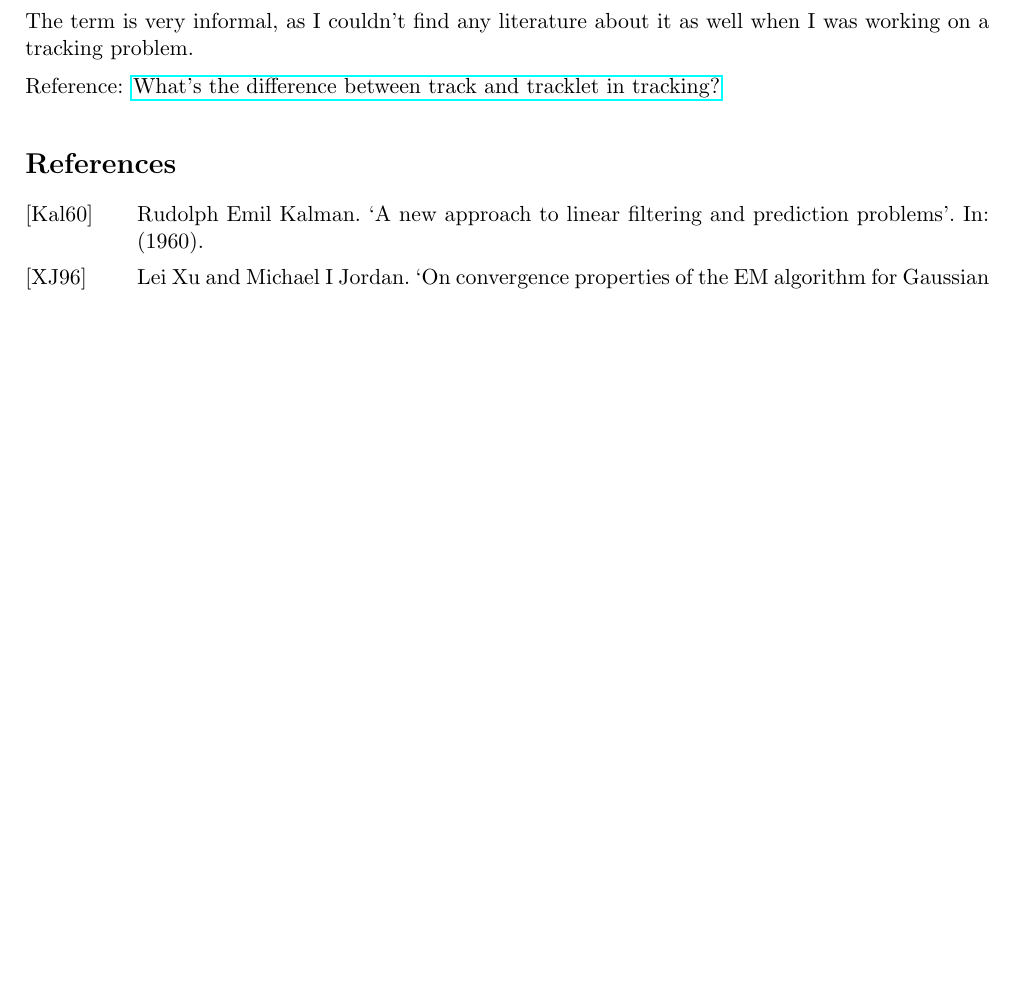
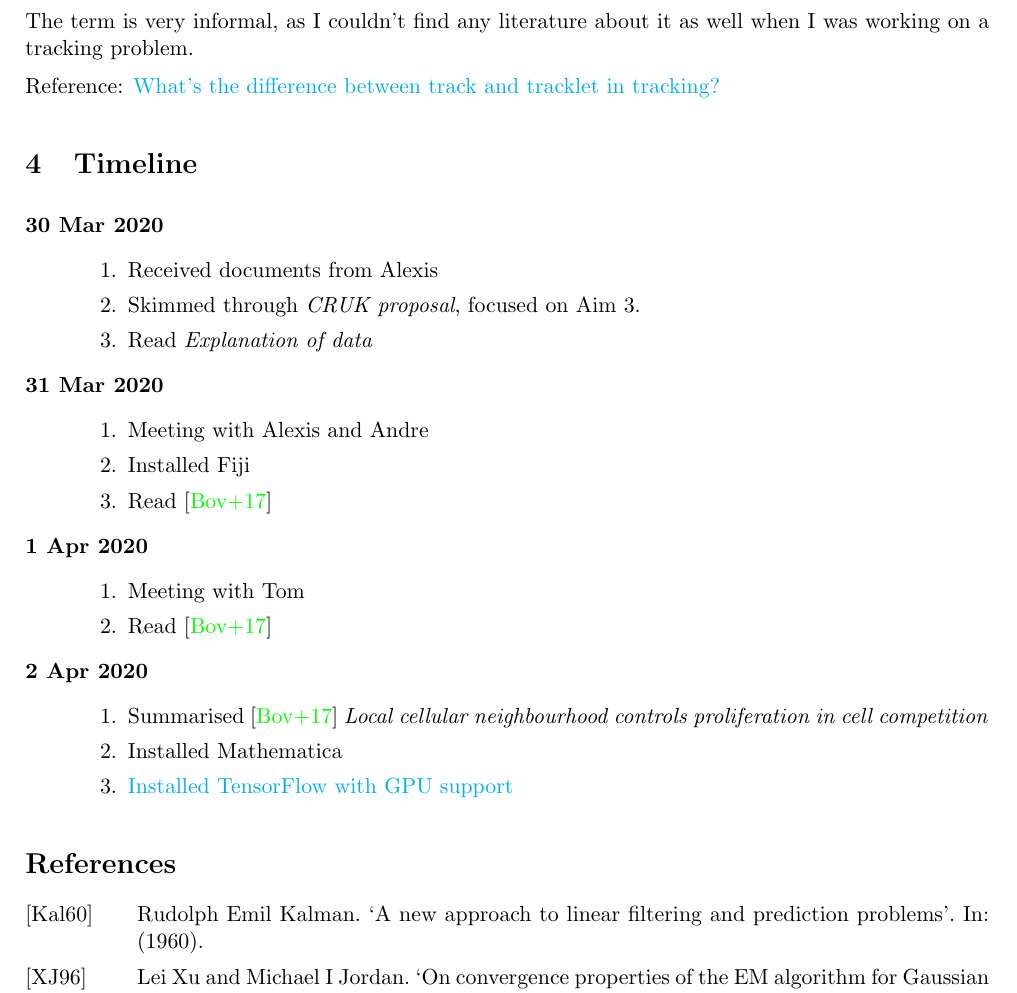
Before and after one commit to znqin/note-bisc, a LaTeX document (main.tex, which reads timeline.tex): part of page 3 of 3 before the commit and part of page 3 of 4 after it, cut so that both start at the same text, the shorter picture padded with empty space. Compiled offline with pdfLaTeX.

Commit message:
Timeline created - until 2nd Apr

```diff
--- a/main.tex
+++ b/main.tex
@@ -8,7 +8,7 @@
 \usepackage[british]{babel}  % for correct hyphenation
 \usepackage{csquotes}
 \usepackage{xhfill}  % for \xhrulefill
-\usepackage{hyperref}
+\usepackage[colorlinks=true,linkcolor=blue,filecolor=magenta,urlcolor=cyan,]{hyperref}
 % \usepackage{ragged2e}  % for text alignment, but default \justify
 \usepackage{tikz}
 
--- /dev/null
+++ b/timeline.tex
@@ -0,0 +1,31 @@
+\section{Timeline}
+\label{sec:timeline}
+
+\begin{description}
+    \item[30 Mar 2020] \mbox{}
+    \begin{enumerate}
+        \item Received documents from Alexis
+        \item Skimmed through \textit{CRUK proposal}, focused on Aim 3.
+        \item Read \textit{Explanation of data}
+    \end{enumerate}
+
+    \item[31 Mar 2020] \mbox{}
+    \begin{enumerate}
+        \item Meeting with Alexis and Andre
+        \item Installed Fiji
+        \item Read \cite{bove2017local}
+    \end{enumerate}
+
+    \item[1 Apr 2020] \mbox{}
+    \begin{enumerate}
+        \item Meeting with Tom
+        \item Read \cite{bove2017local}
+    \end{enumerate}
+
+    \item[2 Apr 2020] \mbox{}
+    \begin{enumerate}
+        \item Summarised \cite{bove2017local} \textit{Local cellular neighbourhood controls proliferation in cell competition}
+        \item Installed Mathematica
+        \item \href{https://gist.github.com/qin-yu/d3619a68d209dd1feefd7385e43c3fc4}{Installed TensorFlow with GPU support}
+    \end{enumerate}
+\end{description}
```
Also changed, not shown: main.tex (2 more changed lines).
